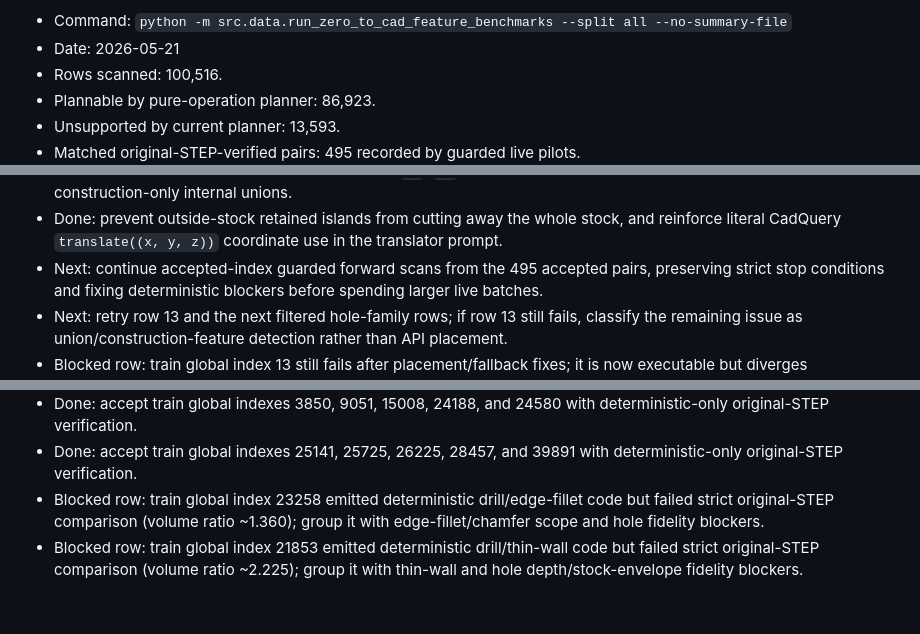
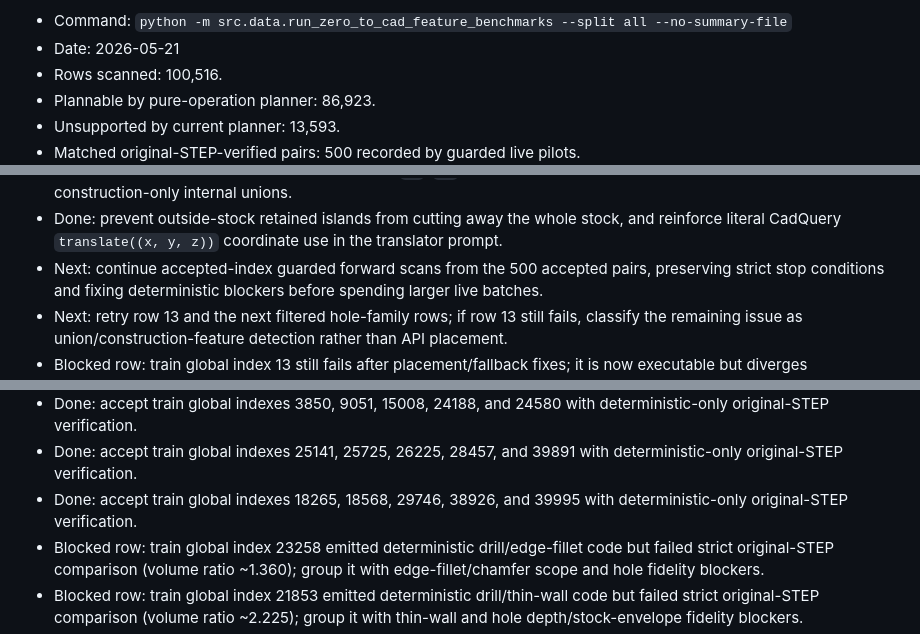
Before and after one commit to buvi-org/d2m, a Markdown page: TODO.md, 3 parts joined by grey strips. Drawn GitHub-style; blank space fills up the shorter version.

```diff
--- a/TODO.md
+++ b/TODO.md
@@ -117,5 +117,5 @@ Latest measured dry scan:
 - Rows scanned: 100,516.
 - Plannable by pure-operation planner: 86,923.
 - Unsupported by current planner: 13,593.
-- Matched original-STEP-verified pairs: 495 recorded by guarded live pilots.
+- Matched original-STEP-verified pairs: 500 recorded by guarded live pilots.
   - Accepted train global indexes:
@@ -340,7 +340,7 @@ Immediate next implementation targets:
 - Done: prevent outside-stock retained islands from cutting away the whole
   stock, and reinforce literal CadQuery `translate((x, y, z))` coordinate use
   in the translator prompt.
-- Next: continue accepted-index guarded forward scans from the 495 accepted
+- Next: continue accepted-index guarded forward scans from the 500 accepted
   pairs, preserving strict stop conditions and fixing deterministic blockers
   before spending larger live batches.
 - Next: retry row 13 and the next filtered hole-family rows; if row 13 still
@@ -610,6 +610,8 @@ Immediate next implementation targets:
   24580 with deterministic-only original-STEP verification.
 - Done: accept train global indexes 25141, 25725, 26225, 28457,
   and 39891 with deterministic-only original-STEP verification.
+- Done: accept train global indexes 18265, 18568, 29746, 38926,
+  and 39995 with deterministic-only original-STEP verification.
 - Blocked row: train global index 23258 emitted deterministic drill/edge-fillet
   code but failed strict original-STEP comparison (volume ratio ~1.360);
   group it with edge-fillet/chamfer scope and hole fidelity blockers.
```
Also changed, not shown: other parts of TODO.md (+1 -1 lines), README.md (+3 -3 lines), docs/plan.md (+3 -3 lines).
